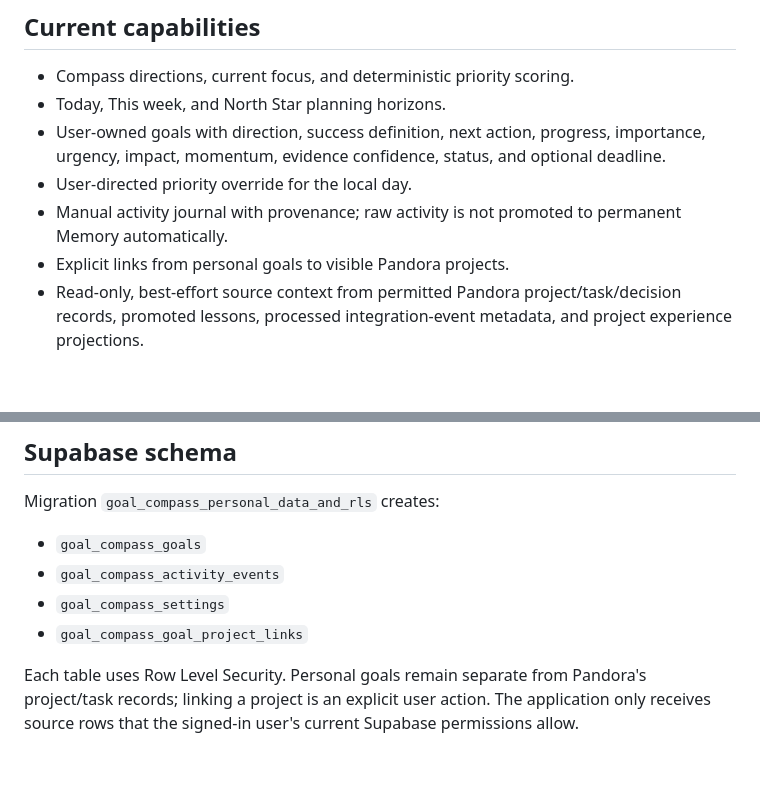
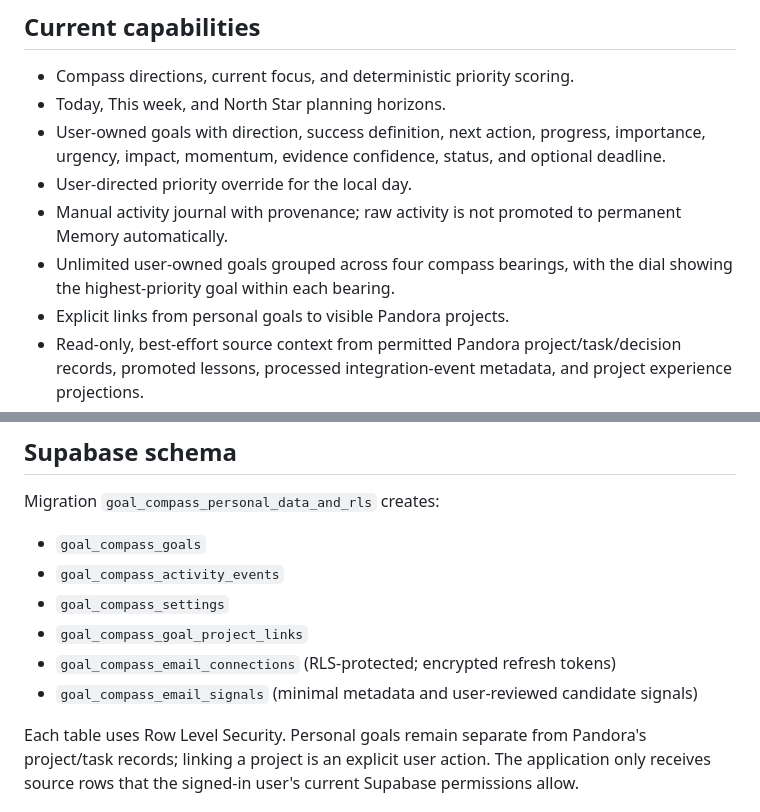
Before and after one commit to mbanatao/compass, a Markdown page: README.md, 2 parts joined by grey strips. Drawn GitHub-style; blank space fills up the shorter version.

```diff
--- a/README.md
+++ b/README.md
@@ -14,6 +14,7 @@ A responsive Goal Compass web app for navigating priorities, progress, and next
 - User-owned goals with direction, success definition, next action, progress, importance, urgency, impact, momentum, evidence confidence, status, and optional deadline.
 - User-directed priority override for the local day.
 - Manual activity journal with provenance; raw activity is not promoted to permanent Memory automatically.
+- Unlimited user-owned goals grouped across four compass bearings, with the dial showing the highest-priority goal within each bearing.
 - Explicit links from personal goals to visible Pandora projects.
 - Read-only, best-effort source context from permitted Pandora project/task/decision records, promoted lessons, processed integration-event metadata, and project experience projections.
 - Source freshness/status and record counts displayed separately from user-entered activity.
@@ -44,6 +45,8 @@ Migration `goal_compass_personal_data_and_rls` creates:
 - `goal_compass_activity_events`
 - `goal_compass_settings`
 - `goal_compass_goal_project_links`
+- `goal_compass_email_connections` (RLS-protected; encrypted refresh tokens)
+- `goal_compass_email_signals` (minimal metadata and user-reviewed candidate signals)
 
 Each table uses Row Level Security. Personal goals remain separate from Pandora's project/task records; linking a project is an explicit user action. The application only receives source rows that the signed-in user's current Supabase permissions allow.
 
```
Also changed, not shown: other parts of README.md (+23 -1 lines).
